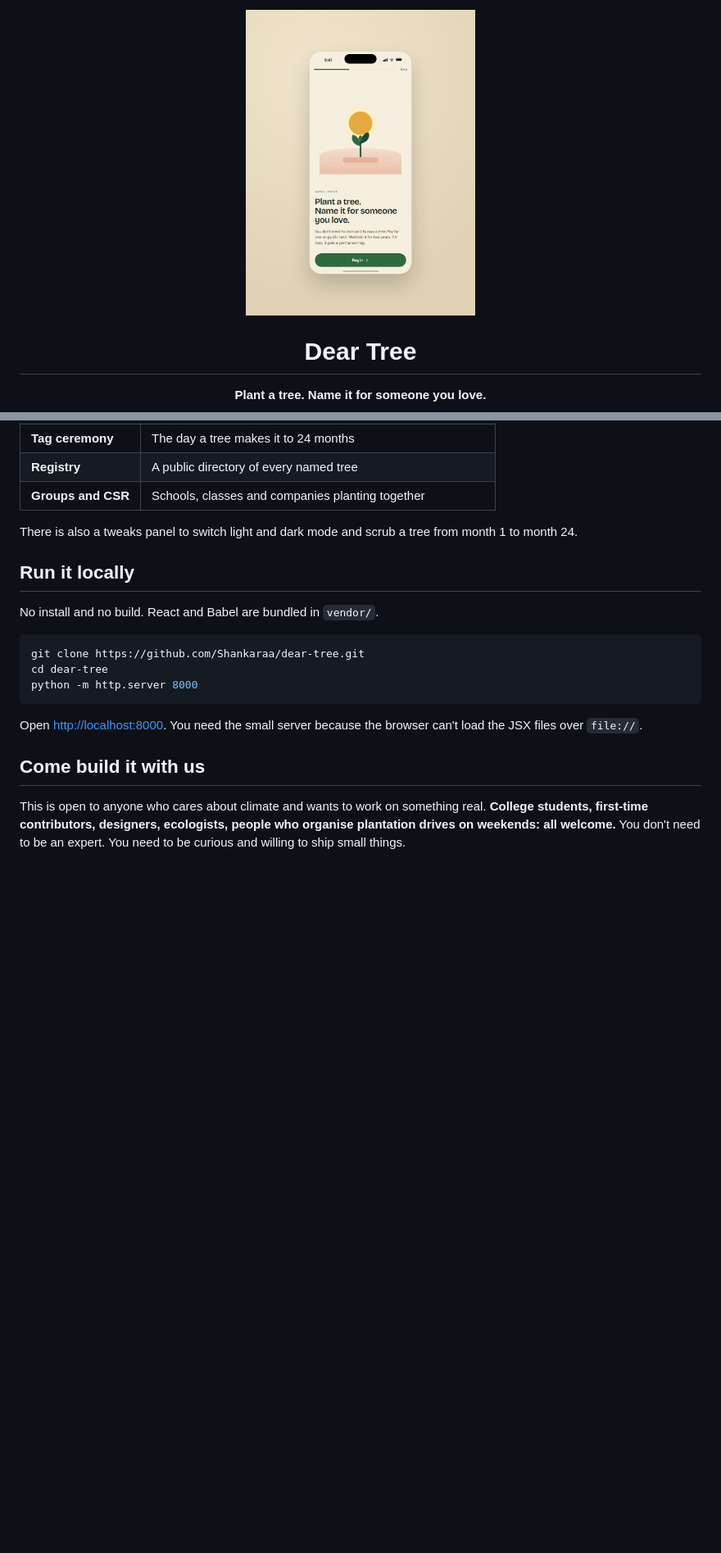
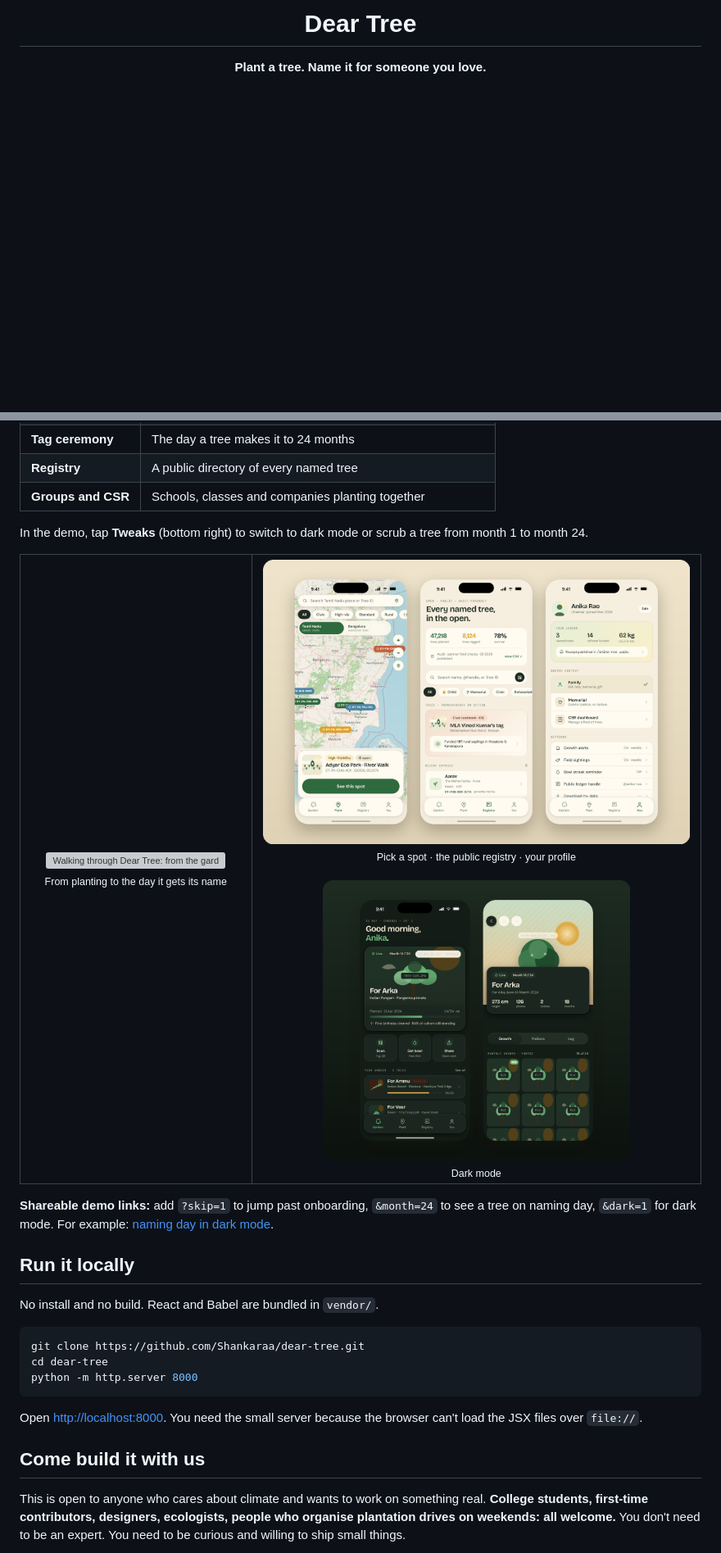
Before and after one commit to Shankaraa/dear-tree, a Markdown page: README.md, 2 parts joined by grey strips. Shown at 82% size. GitHub-like rendering; pictures changed too: docs/hero.png, docs/screens-dark.png (added), docs/screens-light.png (added); blank space fills up the shorter version; grey boxes are pictures that could not be loaded.

```diff
--- a/README.md
+++ b/README.md
@@ -1,6 +1,4 @@
 <div align="center">
-
-<img src="docs/hero.png" alt="Dear Tree onboarding screen" width="280"/>
 
 # Dear Tree
 
@@ -48,7 +49,25 @@ What you can click through today:
 | **Registry** | A public directory of every named tree |
 | **Groups and CSR** | Schools, classes and companies planting together |
 
-There is also a tweaks panel to switch light and dark mode and scrub a tree from month 1 to month 24.
+In the demo, tap **Tweaks** (bottom right) to switch to dark mode or scrub a tree from month 1 to month 24.
+
+<table>
+<tr>
+<td width="34%" valign="top" align="center">
+<img src="docs/demo.gif" alt="Walking through Dear Tree: from the garden to a tree's page to the naming ceremony" width="100%"/>
+<br/><sub>From planting to the day it gets its name</sub>
+</td>
+<td width="66%" valign="top" align="center">
+<img src="docs/screens-light.png" alt="Plant, Registry and Profile screens" width="100%"/>
+<br/><sub>Pick a spot · the public registry · your profile</sub>
+<br/><br/>
+<img src="docs/screens-dark.png" alt="Garden and tree page in dark mode" width="72%"/>
+<br/><sub>Dark mode</sub>
+</td>
+</tr>
+</table>
+
+**Shareable demo links:** add `?skip=1` to jump past onboarding, `&month=24` to see a tree on naming day, `&dark=1` for dark mode. For example: [naming day in dark mode](https://shankaraa.github.io/dear-tree/?skip=1&month=24&dark=1).
 
 ## Run it locally
 
```
Also changed, not shown: other parts of README.md (+14 -3 lines), docs/social-preview.png (added), 8 other files.
